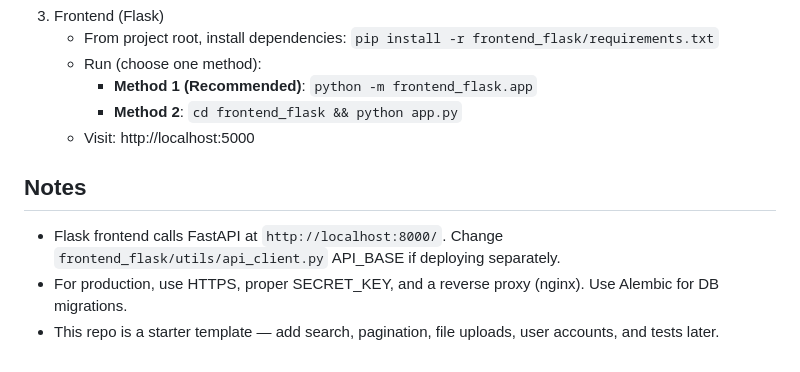
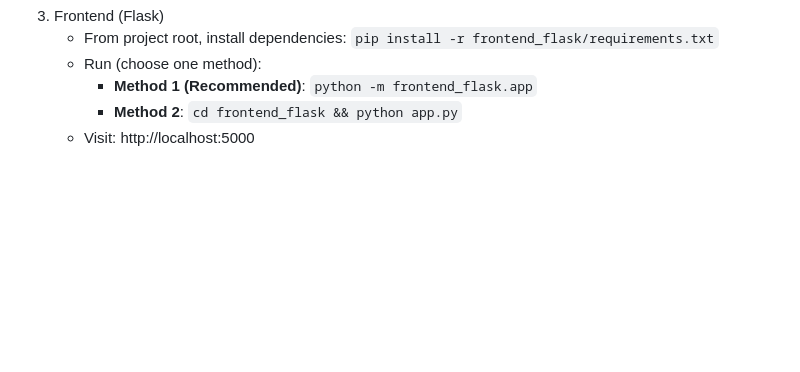
Before and after one commit to Tamilmani027/campus-connect, a Markdown page: README.md, the part around the change. GitHub-like rendering; blank space fills up the shorter version.

Commit message:
made changes
Removed notes section regarding deployment and production setup.

```diff
--- a/README.md
+++ b/README.md
@@ -78,8 +78,3 @@ Campus_Connect is a comprehensive, full-stack web application designed to stream
      - **Method 1 (Recommended)**: `python -m frontend_flask.app`
      - **Method 2**: `cd frontend_flask && python app.py`
    - Visit: http://localhost:5000
-
-## Notes
-- Flask frontend calls FastAPI at `http://localhost:8000/`. Change `frontend_flask/utils/api_client.py` API_BASE if deploying separately.
-- For production, use HTTPS, proper SECRET_KEY, and a reverse proxy (nginx). Use Alembic for DB migrations.
-- This repo is a starter template — add search, pagination, file uploads, user accounts, and tests later.
```
